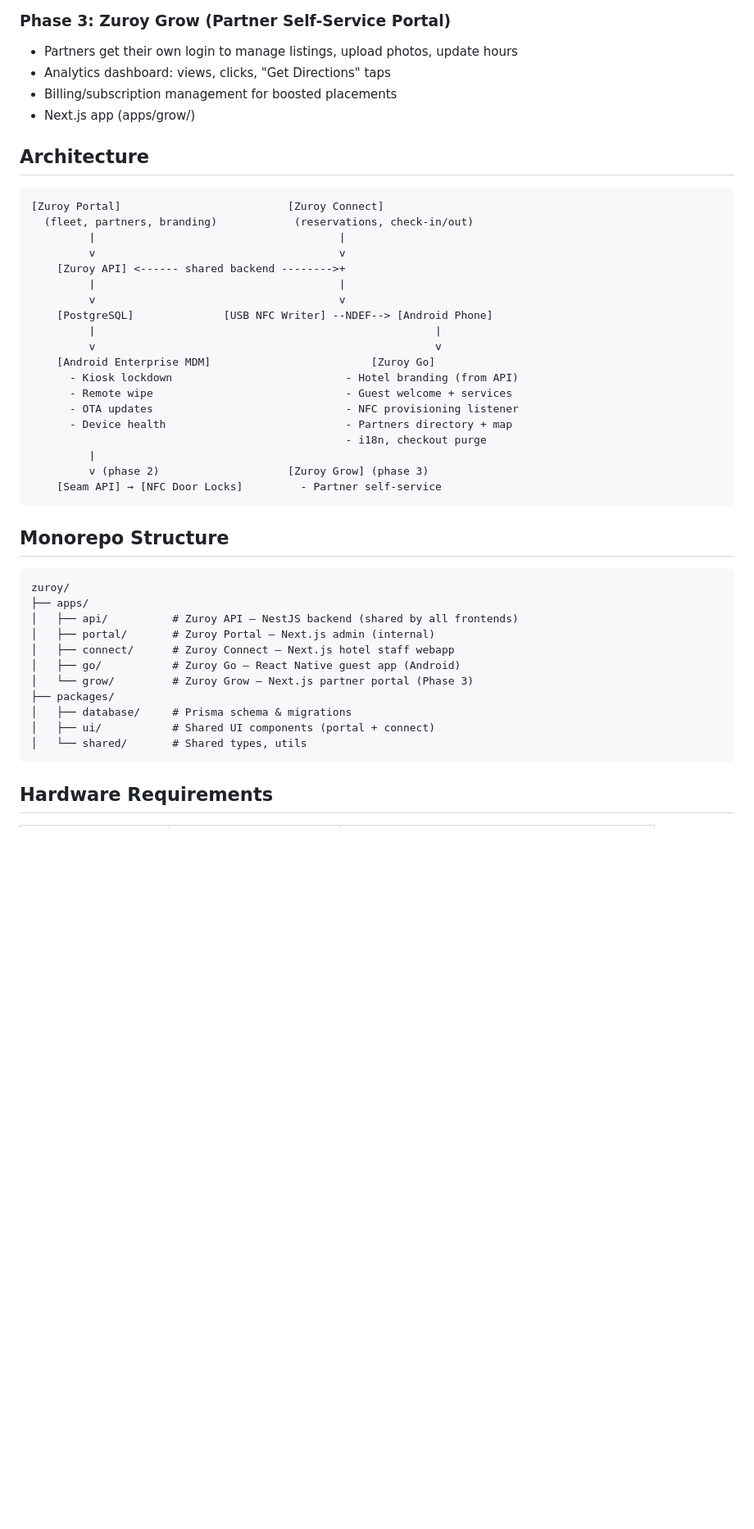
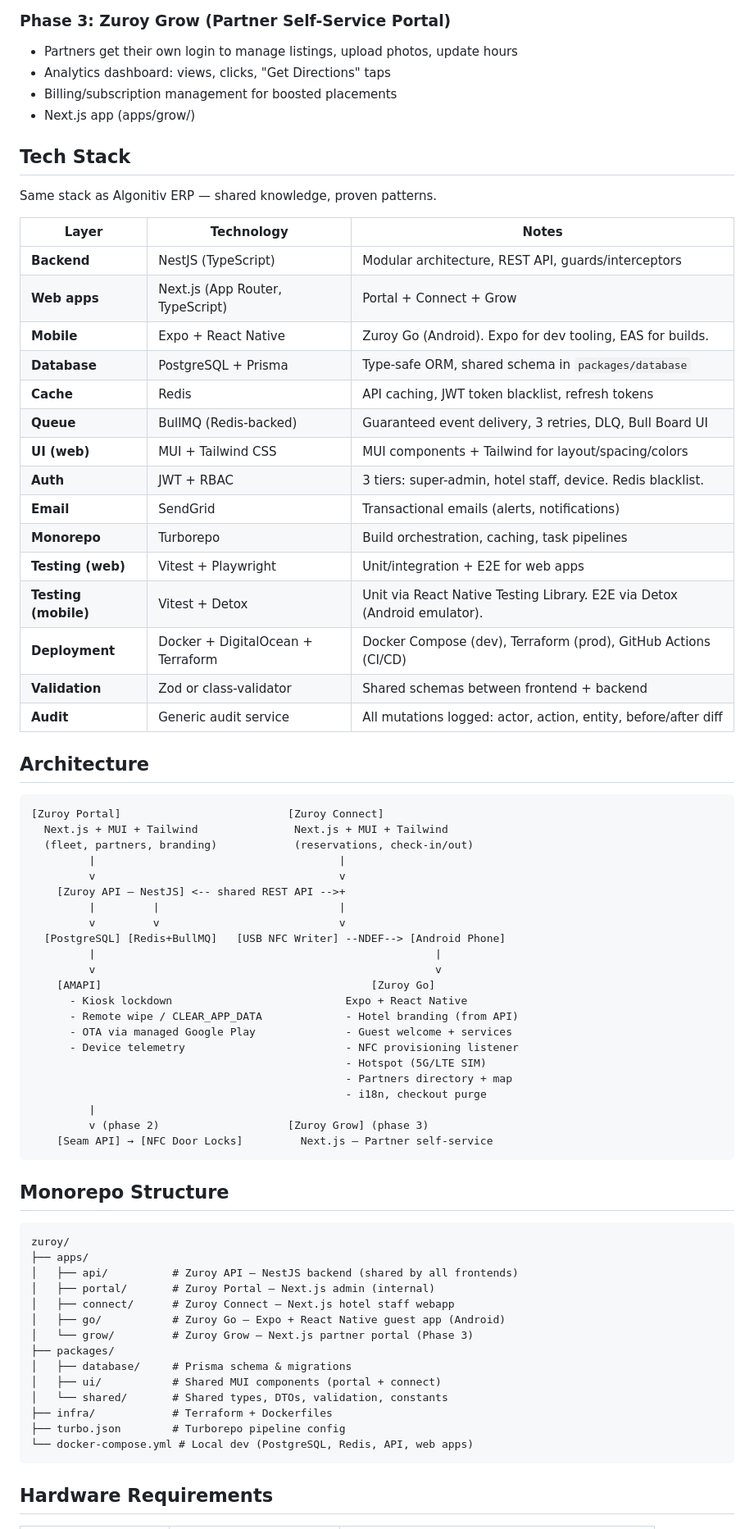
Before and after one commit to rnadela/zuroy, a Markdown page: docs/brainstorms/2026-03-01-hotel-app-brainstorm.md, the part around one of its changes. Shown at 82% size. GitHub-like rendering; blank space fills up the shorter version.

Commit message:
docs: add full tech stack, Expo, Detox E2E to brainstorm

````diff
--- a/docs/brainstorms/2026-03-01-hotel-app-brainstorm.md
+++ b/docs/brainstorms/2026-03-01-hotel-app-brainstorm.md
@@ -198,28 +207,53 @@ Explored payment options for guest service ordering:
 - Billing/subscription management for boosted placements
 - Next.js app (apps/grow/)
 
+## Tech Stack
+
+Same stack as Algonitiv ERP — shared knowledge, proven patterns.
+
+| Layer | Technology | Notes |
+|---|---|---|
+| **Backend** | NestJS (TypeScript) | Modular architecture, REST API, guards/interceptors |
+| **Web apps** | Next.js (App Router, TypeScript) | Portal + Connect + Grow |
+| **Mobile** | Expo + React Native | Zuroy Go (Android). Expo for dev tooling, EAS for builds. |
+| **Database** | PostgreSQL + Prisma | Type-safe ORM, shared schema in `packages/database` |
+| **Cache** | Redis | API caching, JWT token blacklist, refresh tokens |
+| **Queue** | BullMQ (Redis-backed) | Guaranteed event delivery, 3 retries, DLQ, Bull Board UI |
+| **UI (web)** | MUI + Tailwind CSS | MUI components + Tailwind for layout/spacing/colors |
+| **Auth** | JWT + RBAC | 3 tiers: super-admin, hotel staff, device. Redis blacklist. |
+| **Email** | SendGrid | Transactional emails (alerts, notifications) |
+| **Monorepo** | Turborepo | Build orchestration, caching, task pipelines |
+| **Testing (web)** | Vitest + Playwright | Unit/integration + E2E for web apps |
+| **Testing (mobile)** | Vitest + Detox | Unit via React Native Testing Library. E2E via Detox (Android emulator). |
+| **Deployment** | Docker + DigitalOcean + Terraform | Docker Compose (dev), Terraform (prod), GitHub Actions (CI/CD) |
+| **Validation** | Zod or class-validator | Shared schemas between frontend + backend |
+| **Audit** | Generic audit service | All mutations logged: actor, action, entity, before/after diff |
+
 ## Architecture
 
 ```
 [Zuroy Portal]                          [Zuroy Connect]
+  Next.js + MUI + Tailwind               Next.js + MUI + Tailwind
   (fleet, partners, branding)            (reservations, check-in/out)
          |                                      |
          v                                      v
-    [Zuroy API] <------ shared backend -------->+
-         |                                      |
-         v                                      v
-    [PostgreSQL]              [USB NFC Writer] --NDEF--> [Android Phone]
+    [Zuroy API — NestJS] <-- shared REST API -->+
+         |         |                            |
+         v         v                            v
+  [PostgreSQL] [Redis+BullMQ]   [USB NFC Writer] --NDEF--> [Android Phone]
          |                                                     |
          v                                                     v
-    [Android Enterprise MDM]                         [Zuroy Go]
-      - Kiosk lockdown                           - Hotel branding (from API)
-      - Remote wipe                              - Guest welcome + services
-      - OTA updates                              - NFC provisioning listener
-      - Device health                            - Partners directory + map
+    [AMAPI]                                          [Zuroy Go]
+      - Kiosk lockdown                           Expo + React Native
+      - Remote wipe / CLEAR_APP_DATA             - Hotel branding (from API)
+      - OTA via managed Google Play              - Guest welcome + services
+      - Device telemetry                         - NFC provisioning listener
+                                                 - Hotspot (5G/LTE SIM)
+                                                 - Partners directory + map
                                                  - i18n, checkout purge
          |
          v (phase 2)                    [Zuroy Grow] (phase 3)
-    [Seam API] → [NFC Door Locks]         - Partner self-service
+    [Seam API] → [NFC Door Locks]         Next.js — Partner self-service
 ```
 
 ## Monorepo Structure
@@ -230,12 +264,15 @@ zuroy/
 │   ├── api/          # Zuroy API — NestJS backend (shared by all frontends)
 │   ├── portal/       # Zuroy Portal — Next.js admin (internal)
 │   ├── connect/      # Zuroy Connect — Next.js hotel staff webapp
-│   ├── go/           # Zuroy Go — React Native guest app (Android)
+│   ├── go/           # Zuroy Go — Expo + React Native guest app (Android)
 │   └── grow/         # Zuroy Grow — Next.js partner portal (Phase 3)
 ├── packages/
 │   ├── database/     # Prisma schema & migrations
-│   ├── ui/           # Shared UI components (portal + connect)
-│   └── shared/       # Shared types, utils
+│   ├── ui/           # Shared MUI components (portal + connect)
+│   └── shared/       # Shared types, DTOs, validation, constants
+├── infra/            # Terraform + Dockerfiles
+├── turbo.json        # Turborepo pipeline config
+└── docker-compose.yml # Local dev (PostgreSQL, Redis, API, web apps)
 ```
 
 ## Hardware Requirements
````
Also changed, not shown: other parts of docs/brainstorms/2026-03-01-hotel-app-brainstorm.md (+14 -5 lines).
